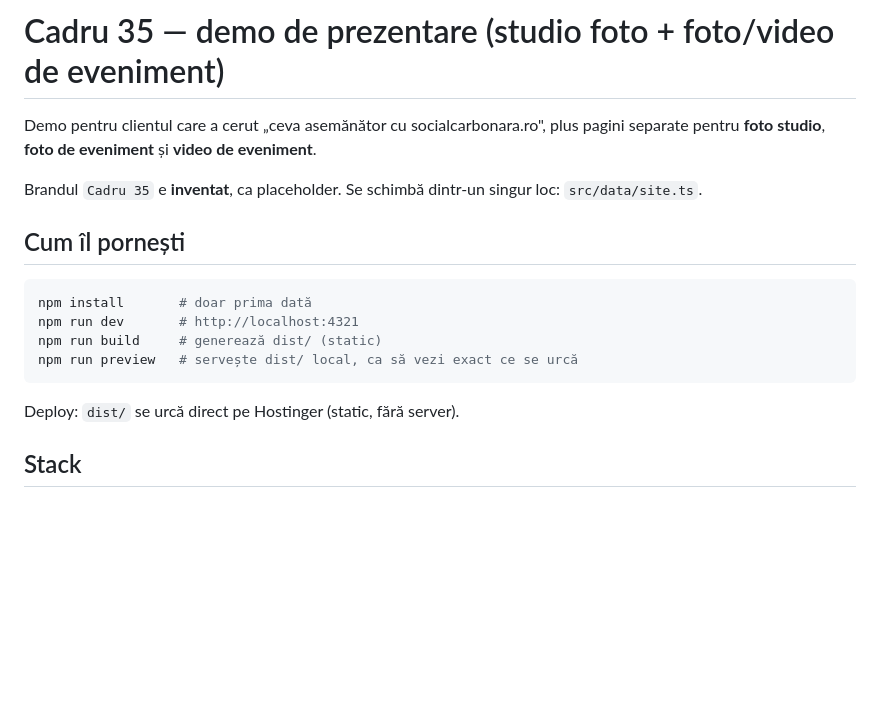
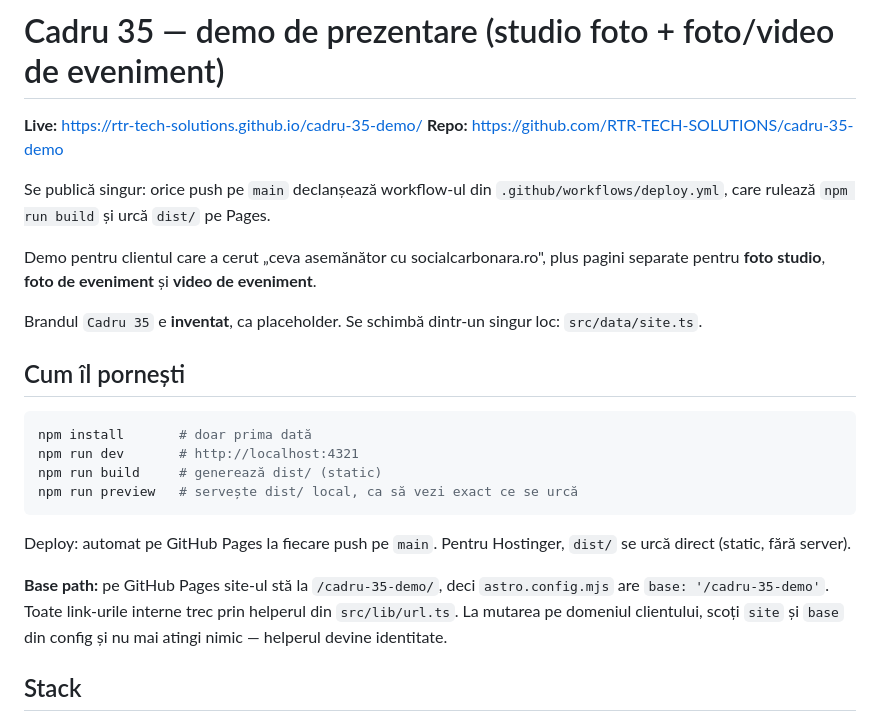
Before and after one commit to RTR-TECH-SOLUTIONS/cadru-35-demo, a Markdown page: README-DEMO.md, the part around the change. GitHub-like rendering; blank space fills up the shorter version.

Commit message:
README: link live, fluxul de deploy și explicația pentru base path

````diff
--- a/README-DEMO.md
+++ b/README-DEMO.md
@@ -1,4 +1,10 @@
 # Cadru 35 — demo de prezentare (studio foto + foto/video de eveniment)
+
+**Live:** https://rtr-tech-solutions.github.io/cadru-35-demo/
+**Repo:** https://github.com/RTR-TECH-SOLUTIONS/cadru-35-demo
+
+Se publică singur: orice push pe `main` declanșează workflow-ul din
+`.github/workflows/deploy.yml`, care rulează `npm run build` și urcă `dist/` pe Pages.
 
 Demo pentru clientul care a cerut „ceva asemănător cu socialcarbonara.ro", plus pagini
 separate pentru **foto studio**, **foto de eveniment** și **video de eveniment**.
@@ -15,7 +21,13 @@ npm run build     # generează dist/ (static)
 npm run preview   # servește dist/ local, ca să vezi exact ce se urcă
 ```
 
-Deploy: `dist/` se urcă direct pe Hostinger (static, fără server).
+Deploy: automat pe GitHub Pages la fiecare push pe `main`. Pentru Hostinger, `dist/` se
+urcă direct (static, fără server).
+
+**Base path:** pe GitHub Pages site-ul stă la `/cadru-35-demo/`, deci `astro.config.mjs` are
+`base: '/cadru-35-demo'`. Toate link-urile interne trec prin helperul din `src/lib/url.ts`.
+La mutarea pe domeniul clientului, scoți `site` și `base` din config și nu mai atingi nimic —
+helperul devine identitate.
 
 ## Stack
 
````
